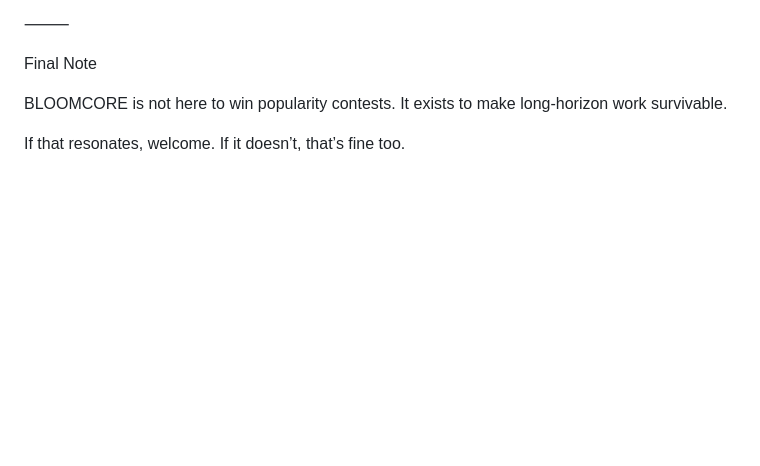
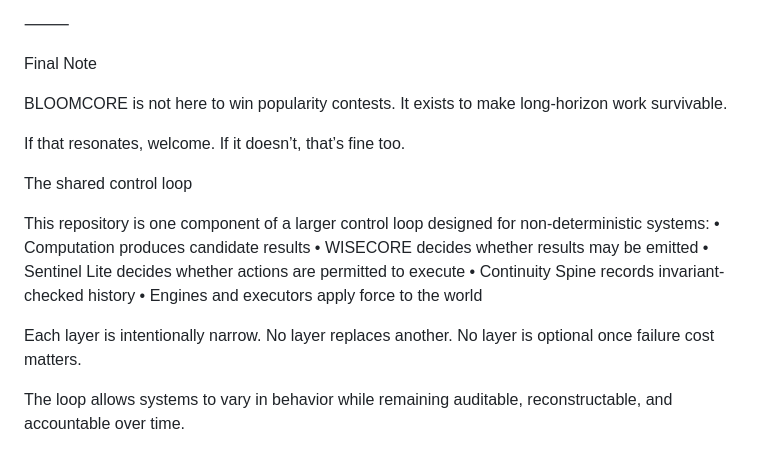
Before and after one commit to dkl101001/BLOOMCORE-, a Markdown page: README.md, the part around the change. Rendered like a GitHub page; blank space fills up the shorter version.

Commit message:
Document shared control loop in README
Added explanation of the shared control loop for non-deterministic systems.

```diff
--- a/README.md
+++ b/README.md
@@ -162,3 +162,18 @@ It exists to make long-horizon work survivable.
 
 If that resonates, welcome.
 If it doesn’t, that’s fine too.
+
+The shared control loop
+
+This repository is one component of a larger control loop designed for non-deterministic systems:
+	•	Computation produces candidate results
+	•	WISECORE decides whether results may be emitted
+	•	Sentinel Lite decides whether actions are permitted to execute
+	•	Continuity Spine records invariant-checked history
+	•	Engines and executors apply force to the world
+
+Each layer is intentionally narrow.
+No layer replaces another.
+No layer is optional once failure cost matters.
+
+The loop allows systems to vary in behavior while remaining auditable, reconstructable, and accountable over time.
```
